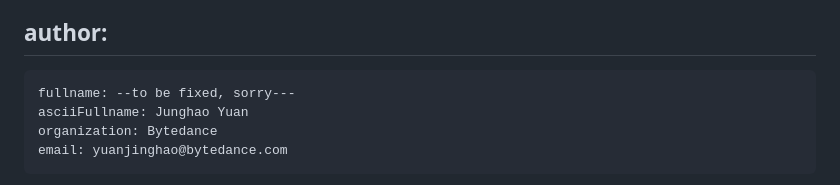
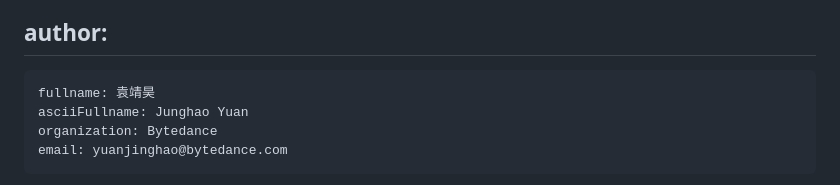
Before and after one commit to MikeBishop/quic-samsara, a Markdown page: draft-yuan-quic-congestion-data.md, the part around the change. Drawn GitHub-style.

Commit message:
Apply suggestion from @MikeBishop

```diff
--- a/draft-yuan-quic-congestion-data.md
+++ b/draft-yuan-quic-congestion-data.md
@@ -25,7 +25,7 @@ venue:
 
 author:
  -
-    fullname: --to be fixed, sorry---
+    fullname: 袁靖昊
     asciiFullname: Junghao Yuan
     organization: Bytedance
     email: yuanjinghao@bytedance.com
```
